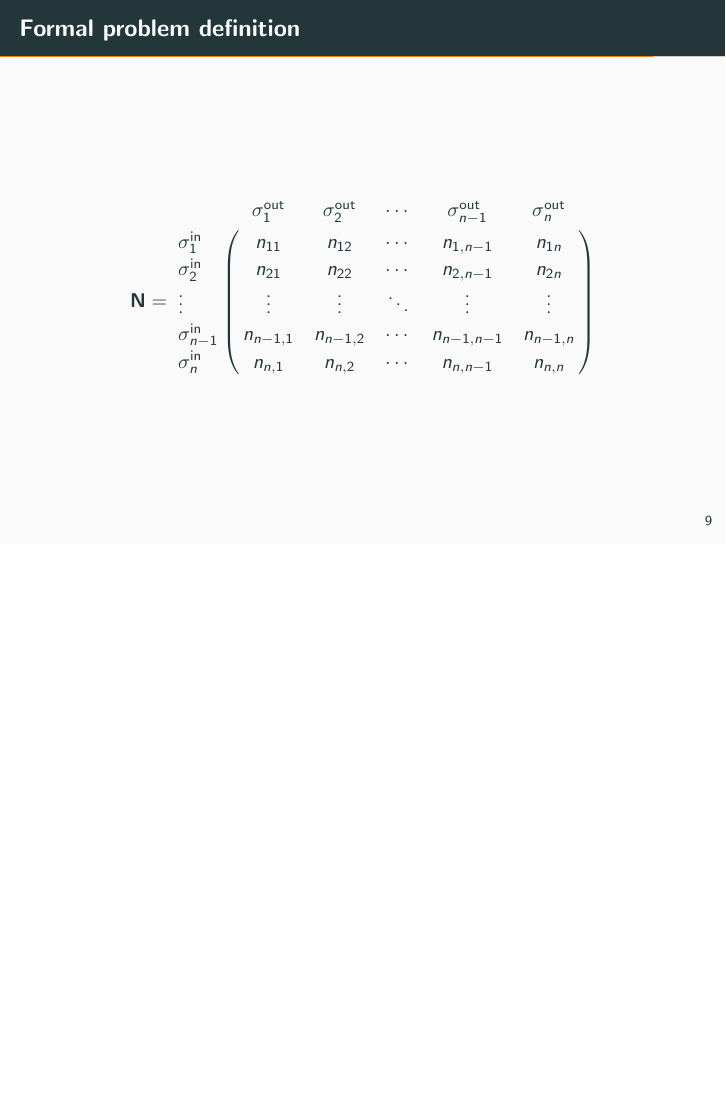
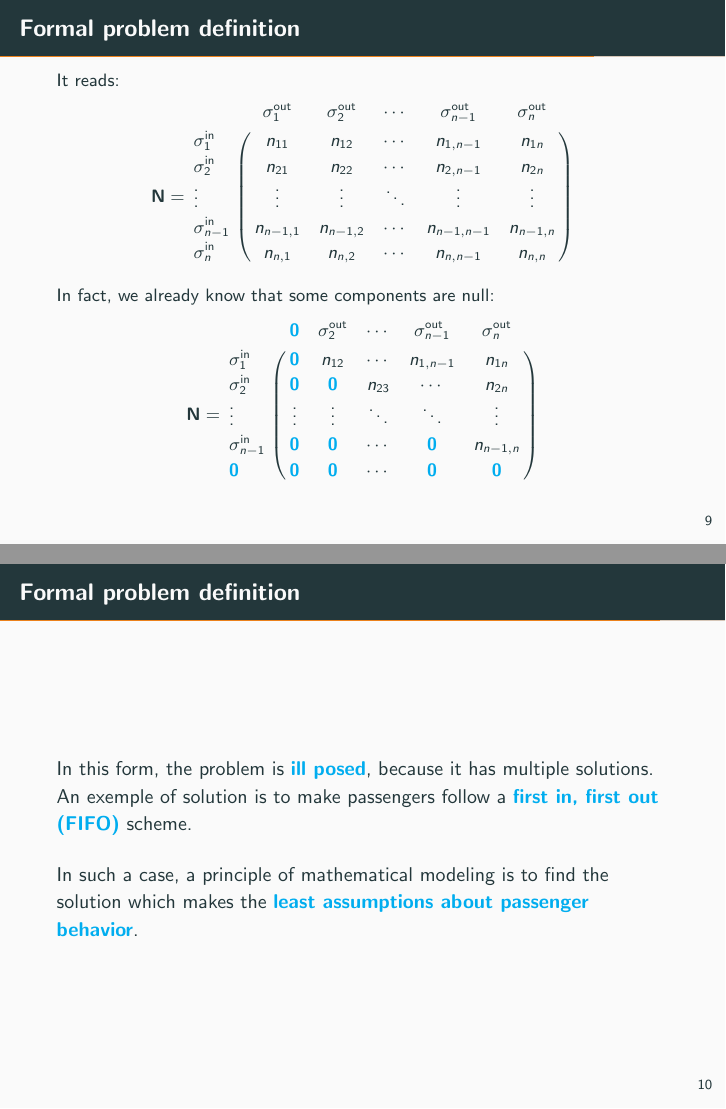
Before and after one commit to gguex/tl_study, LaTeX slides (presentation_bb/presentation_bb.tex): page 12 of 13 before the commit and pages 12 and 13 of 14 after it, the two joined at a grey line, the shorter picture padded with empty space. Compiled offline with pdfLaTeX.

Commit message:
Presentation updated

```diff
--- a/presentation_bb/presentation_bb.tex
+++ b/presentation_bb/presentation_bb.tex
@@ -165,15 +165,38 @@
 	%------------------------------------------------------------------
 
 	\begin{frame}{Formal problem definition}
+		\small
+		It reads:
 		$$
-		 \mathbf{N} = \bordermatrix{
-			   & \sigma^\text{out}_1 & \sigma^\text{out}_2  & \cdots & \sigma^\text{out}_{n-1} & \sigma^\text{out}_n   \cr
+		\mathbf{N} = \bordermatrix{
+			& \sigma^\text{out}_1 & \sigma^\text{out}_2  & \cdots & \sigma^\text{out}_{n-1} & \sigma^\text{out}_n   \cr
 			\sigma^\text{in}_1 & n_{11} & n_{12} & \cdots & n_{1,n-1} & n_{1n} \cr
 			\sigma^\text{in}_2 & n_{21} & n_{22} & \cdots & n_{2,n-1} & n_{2n} \cr
 			\vdots & \vdots & \vdots & \ddots & \vdots & \vdots \cr
 			\sigma^\text{in}_{n-1} & n_{n-1,1} & n_{n-1,2} & \cdots & n_{n-1,n-1} & n_{n-1,n} \cr
 			\sigma^\text{in}_{n} & n_{n,1} & n_{n,2} & \cdots & n_{n,n-1} & n_{n,n}}
 		$$
+
+		In fact, we already know that some components are null:
+		$$
+		\mathbf{N} = \bordermatrix{
+			& \imp{0} & \sigma^\text{out}_2  & \cdots & \sigma^\text{out}_{n-1} & \sigma^\text{out}_n   \cr
+			\sigma^\text{in}_1 & \imp{0} & n_{12} & \cdots & n_{1,n-1} & n_{1n} \cr
+			\sigma^\text{in}_2 & \imp{0} & \imp{0} & n_{23} & \cdots & n_{2n} \cr
+			\vdots & \vdots & \vdots & \ddots & \ddots & \vdots \cr
+			\sigma^\text{in}_{n-1} & \imp{0} & \imp{0} & \cdots & \imp{0} & n_{n-1,n} \cr
+			\imp{0} & \imp{0} & \imp{0} & \cdots & \imp{0} & \imp{0}}
+		$$
+	\end{frame}
+
+	%------------------------------------------------------------------
+
+	\begin{frame}{Formal problem definition}
+
+		In this form, the problem is \imp{ill posed}, because it has multiple solutions. An exemple of solution is to make passengers follow a \imp{first in, first out (FIFO)} scheme. \\
+		\vspace{0.4cm}
+		In such a case, a principle of mathematical modeling is to find the solution which makes the \imp{least assumptions about passenger behavior}.
+
 	\end{frame}
 
 	%------------------------------------------------------------------
```
Also changed, not shown: presentation_bb/presentation_bb.pdf, 4 other files.
